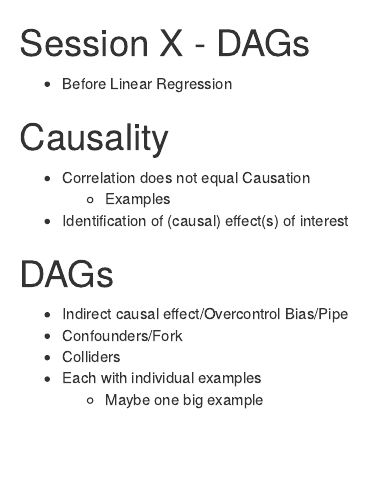
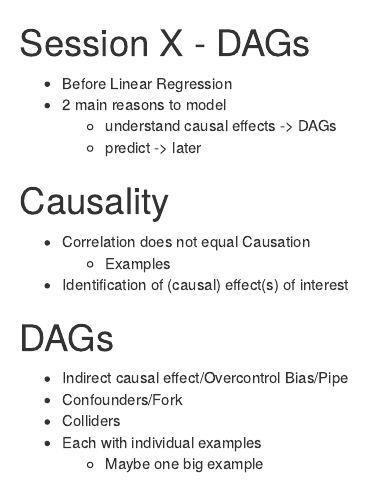
Before and after one commit to jaspertjaden/DataAnalysisR, an R Markdown document (dags.Rmd): the page in a window 1100 px wide, from its top. Rendered offline with R 4.5, knitr and Pandoc, with nearby package versions.

Commit message:
updated dag draft

```diff
--- a/dags.Rmd
+++ b/dags.Rmd
@@ -1,6 +1,10 @@
 # Session X - DAGs
 
 * Before Linear Regression
+* 2 main reasons to model
+  * understand causal effects -> DAGs
+  * predict -> later
+
 
 # Causality
 
```
